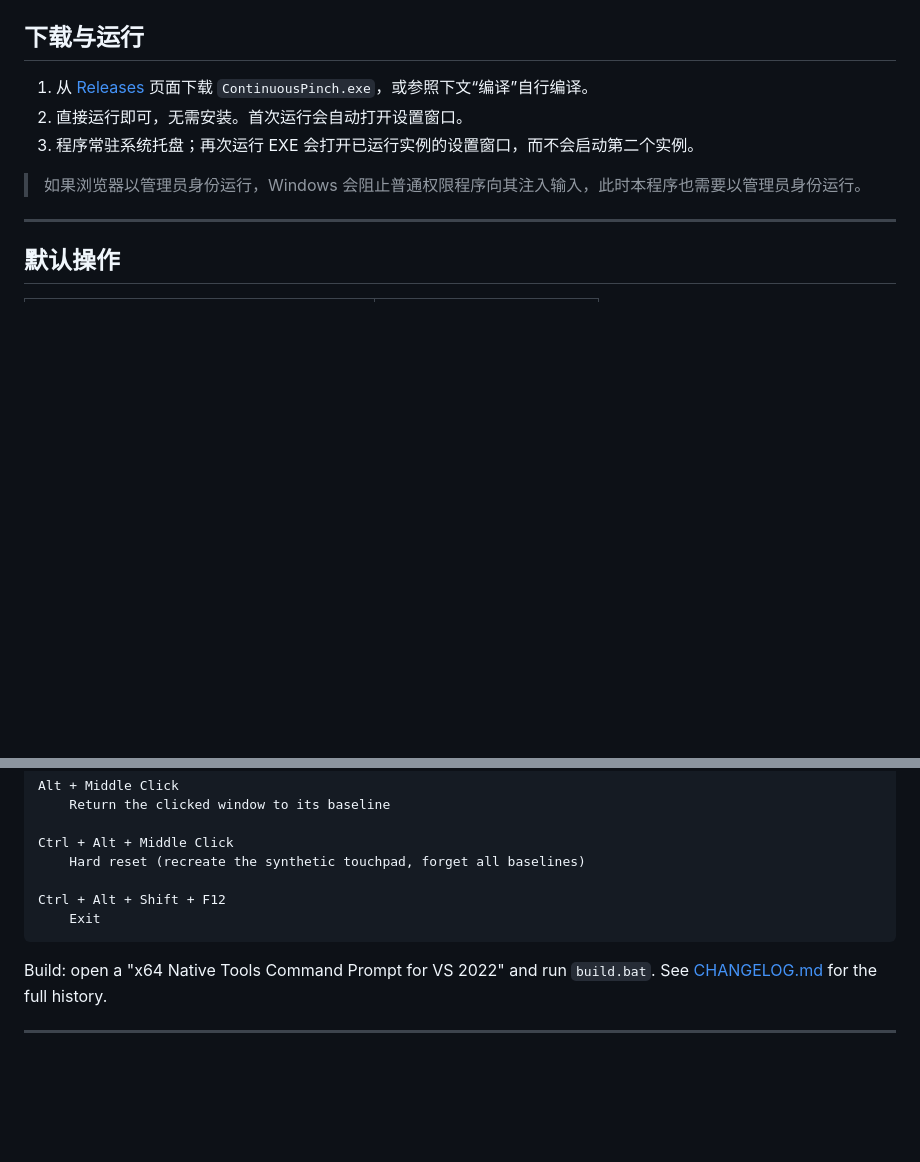
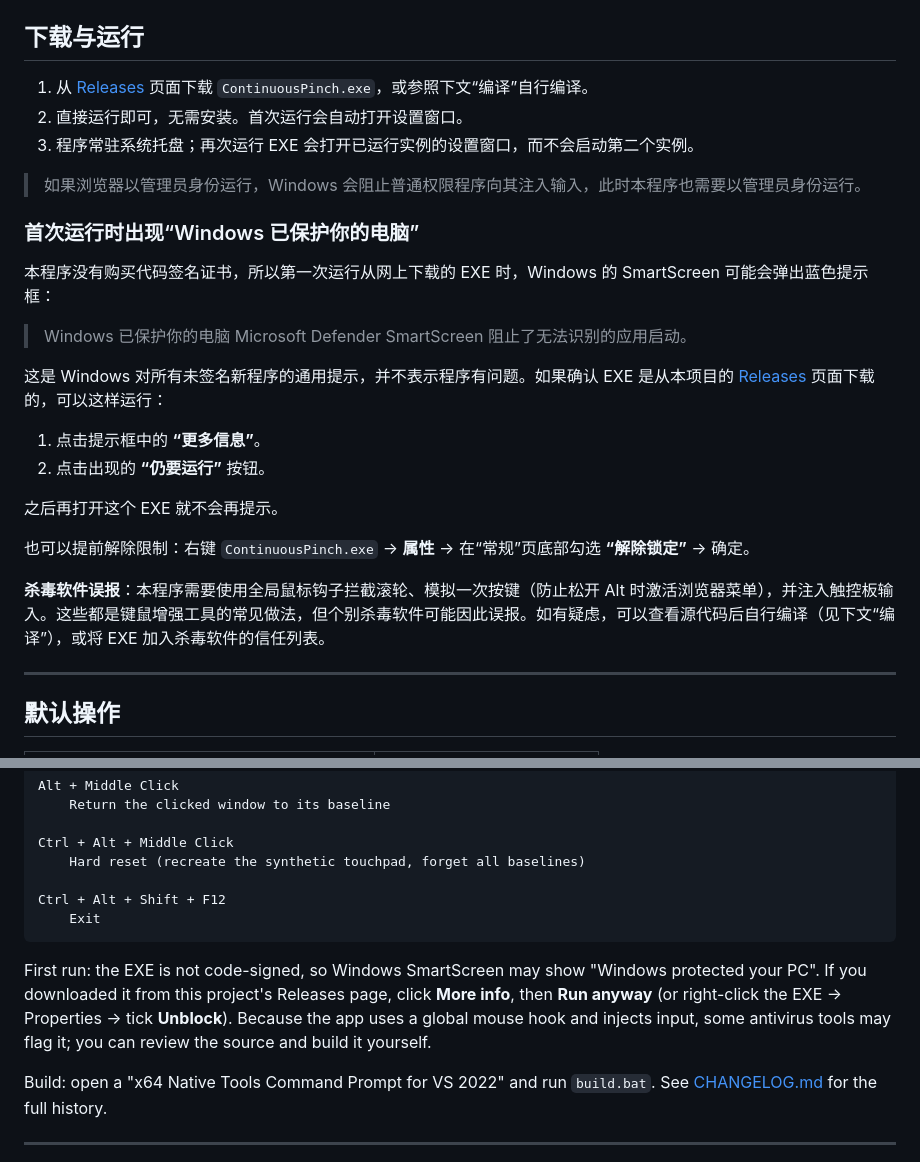
Before and after one commit to muinocriz/continuous-pinch, a Markdown page: README.md, 2 parts joined by grey strips. Drawn GitHub-style; blank space fills up the shorter version.

Commit message:
README: explain the SmartScreen warning on first run
The EXE is not code-signed, so Windows SmartScreen shows "Windows
protected your PC" the first time a downloaded copy runs. Add a short
section under 下载与运行 explaining that this is the generic prompt for
unsigned apps and how to continue (More info -> Run anyway, or
Properties -> Unblock), only for copies downloaded from the project's
Releases page. Also explain why some antivirus tools may flag the app
(global mouse hook, a simulated key press, touchpad injection) and that
users can review the source and build it themselves. The English
summary gets the same note in brief.

Co-Authored-By: Claude Opus 5.5 <noreply@anthropic.com>
Claude-Session: https://claude.ai/code/session_0125yR2waaXCttEw1AQWcJnB

````diff
--- a/README.md
+++ b/README.md
@@ -94,6 +94,24 @@ Continuous Pinch 是一个面向 Windows 11 的鼠标滚轮捏合缩放工具。
 3. 程序常驻系统托盘；再次运行 EXE 会打开已运行实例的设置窗口，而不会启动第二个实例。
 
 > 如果浏览器以管理员身份运行，Windows 会阻止普通权限程序向其注入输入，此时本程序也需要以管理员身份运行。
+
+### 首次运行时出现“Windows 已保护你的电脑”
+
+本程序没有购买代码签名证书，所以第一次运行从网上下载的 EXE 时，Windows 的 SmartScreen 可能会弹出蓝色提示框：
+
+> Windows 已保护你的电脑
+> Microsoft Defender SmartScreen 阻止了无法识别的应用启动。
+
+这是 Windows 对所有未签名新程序的通用提示，并不表示程序有问题。如果确认 EXE 是从本项目的 [Releases](https://github.com/muinocriz/continuous-pinch/releases) 页面下载的，可以这样运行：
+
+1. 点击提示框中的 **“更多信息”**。
+2. 点击出现的 **“仍要运行”** 按钮。
+
+之后再打开这个 EXE 就不会再提示。
+
+也可以提前解除限制：右键 `ContinuousPinch.exe` → **属性** → 在“常规”页底部勾选 **“解除锁定”** → 确定。
+
+**杀毒软件误报**：本程序需要使用全局鼠标钩子拦截滚轮、模拟一次按键（防止松开 Alt 时激活浏览器菜单），并注入触控板输入。这些都是键鼠增强工具的常见做法，但个别杀毒软件可能因此误报。如有疑虑，可以查看源代码后自行编译（见下文“编译”），或将 EXE 加入杀毒软件的信任列表。
 
 ---
 
@@ -555,6 +573,8 @@ Ctrl + Alt + Shift + F12
     Exit
 ```
 
+First run: the EXE is not code-signed, so Windows SmartScreen may show "Windows protected your PC". If you downloaded it from this project's Releases page, click **More info**, then **Run anyway** (or right-click the EXE → Properties → tick **Unblock**). Because the app uses a global mouse hook and injects input, some antivirus tools may flag it; you can review the source and build it yourself.
+
 Build: open a "x64 Native Tools Command Prompt for VS 2022" and run `build.bat`. See [CHANGELOG.md](CHANGELOG.md) for the full history.
 
 ---
````
